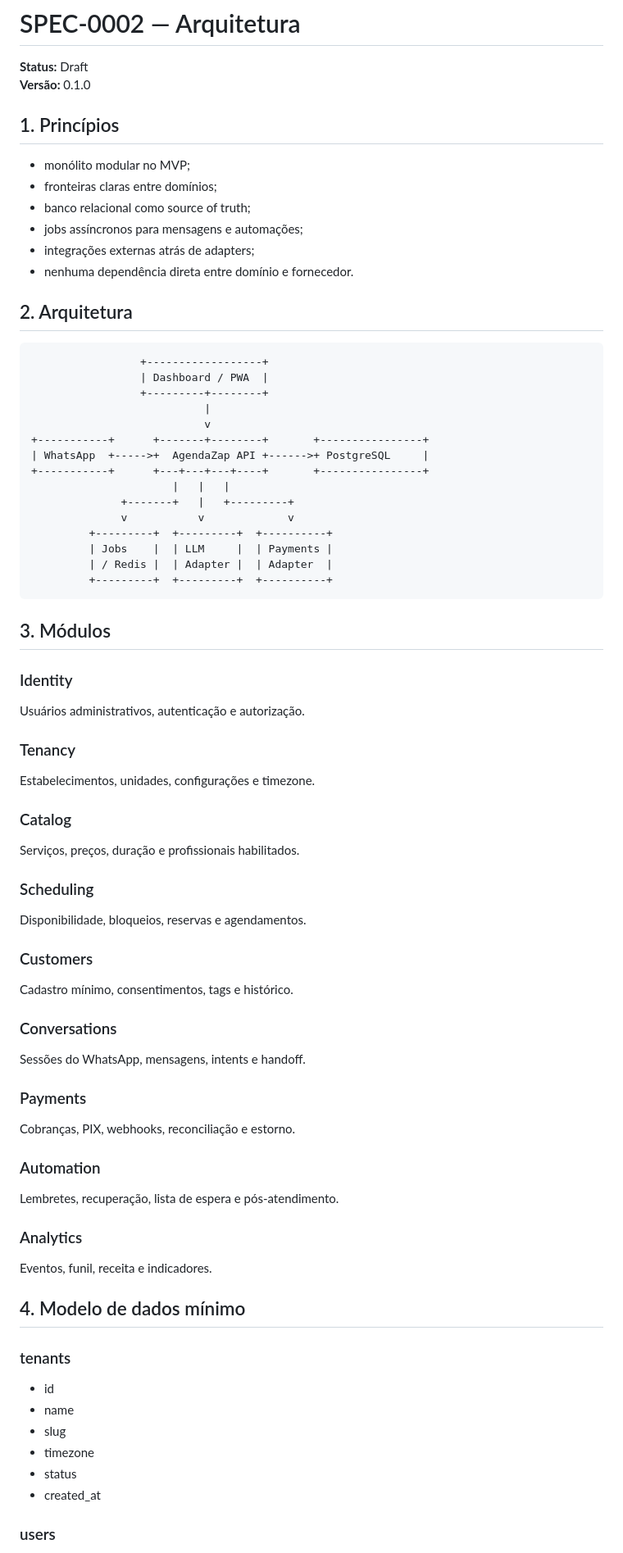
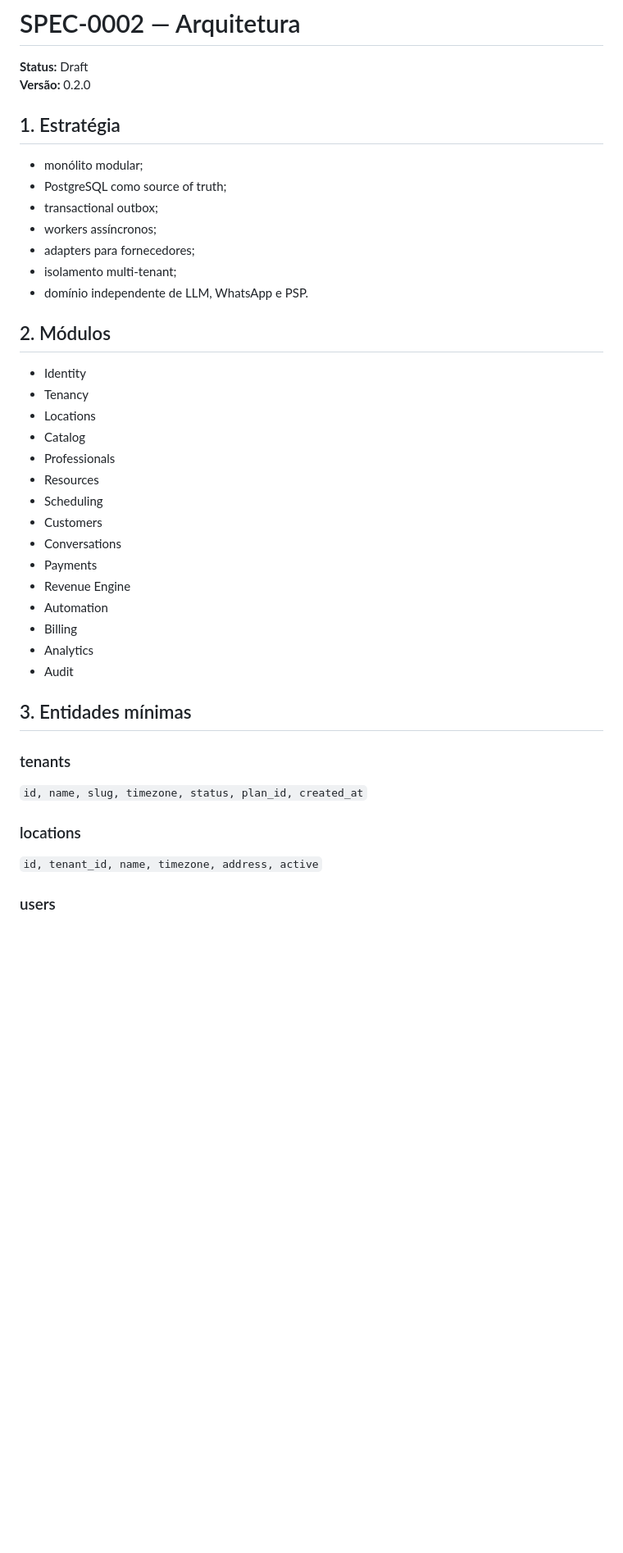
Before and after one commit to JoseRFJuniorLLMs/AgendaZap, a Markdown page: docs/specs/SPEC-0002-ARCHITECTURE.md, the part around one of its changes. Shown at 82% size. Rendered like a GitHub page; blank space fills up the shorter version.

````diff
--- a/docs/specs/SPEC-0002-ARCHITECTURE.md
+++ b/docs/specs/SPEC-0002-ARCHITECTURE.md
@@ -1,74 +1,42 @@
 # SPEC-0002 — Arquitetura
 
 **Status:** Draft
-**Versão:** 0.1.0
+**Versão:** 0.2.0
 
-## 1. Princípios
+## 1. Estratégia
 
-- monólito modular no MVP;
-- fronteiras claras entre domínios;
-- banco relacional como source of truth;
-- jobs assíncronos para mensagens e automações;
-- integrações externas atrás de adapters;
-- nenhuma dependência direta entre domínio e fornecedor.
+- monólito modular;
+- PostgreSQL como source of truth;
+- transactional outbox;
+- workers assíncronos;
+- adapters para fornecedores;
+- isolamento multi-tenant;
+- domínio independente de LLM, WhatsApp e PSP.
 
-## 2. Arquitetura
+## 2. Módulos
 
-```text
-                 +------------------+
-                 | Dashboard / PWA  |
-                 +---------+--------+
-                           |
-                           v
-+-----------+      +-------+--------+       +----------------+
-| WhatsApp  +----->+  AgendaZap API +------>+ PostgreSQL     |
-+-----------+      +---+---+---+----+       +----------------+
-                      |   |   |
-              +-------+   |   +---------+
-              v           v             v
-         +---------+  +---------+  +----------+
-         | Jobs    |  | LLM     |  | Payments |
-         | / Redis |  | Adapter |  | Adapter  |
-         +---------+  +---------+  +----------+
-```
+- Identity
+- Tenancy
+- Locations
+- Catalog
+- Professionals
+- Resources
+- Scheduling
+- Customers
+- Conversations
+- Payments
+- Revenue Engine
+- Automation
+- Billing
+- Analytics
+- Audit
 
-## 3. Módulos
-
-### Identity
-Usuários administrativos, autenticação e autorização.
-
-### Tenancy
-Estabelecimentos, unidades, configurações e timezone.
-
-### Catalog
-Serviços, preços, duração e profissionais habilitados.
-
-### Scheduling
-Disponibilidade, bloqueios, reservas e agendamentos.
-
-### Customers
-Cadastro mínimo, consentimentos, tags e histórico.
-
-### Conversations
-Sessões do WhatsApp, mensagens, intents e handoff.
-
-### Payments
-Cobranças, PIX, webhooks, reconciliação e estorno.
-
-### Automation
-Lembretes, recuperação, lista de espera e pós-atendimento.
-
-### Analytics
-Eventos, funil, receita e indicadores.
-
-## 4. Modelo de dados mínimo
+## 3. Entidades mínimas
 
 ### tenants
-- id
-- name
-- slug
-- timezone
-- status
-- created_at
+`id, name, slug, timezone, status, plan_id, created_at`
+
+### locations
+`id, tenant_id, name, timezone, address, active`
 
 ### users
````
Also changed, not shown: other parts of docs/specs/SPEC-0002-ARCHITECTURE.md (+96 -134 lines).
